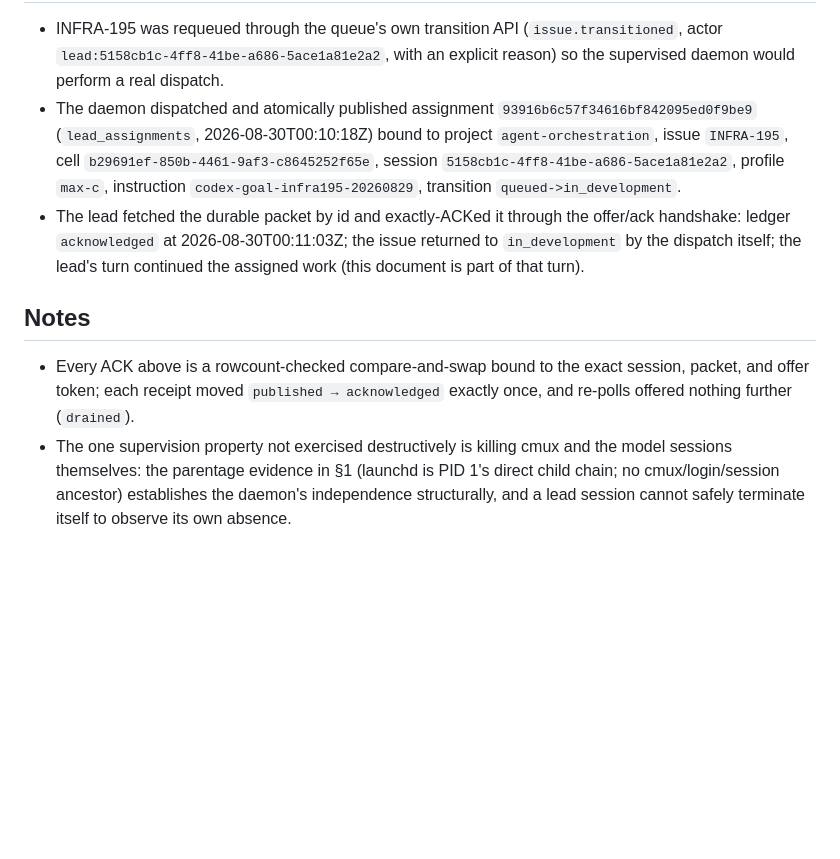
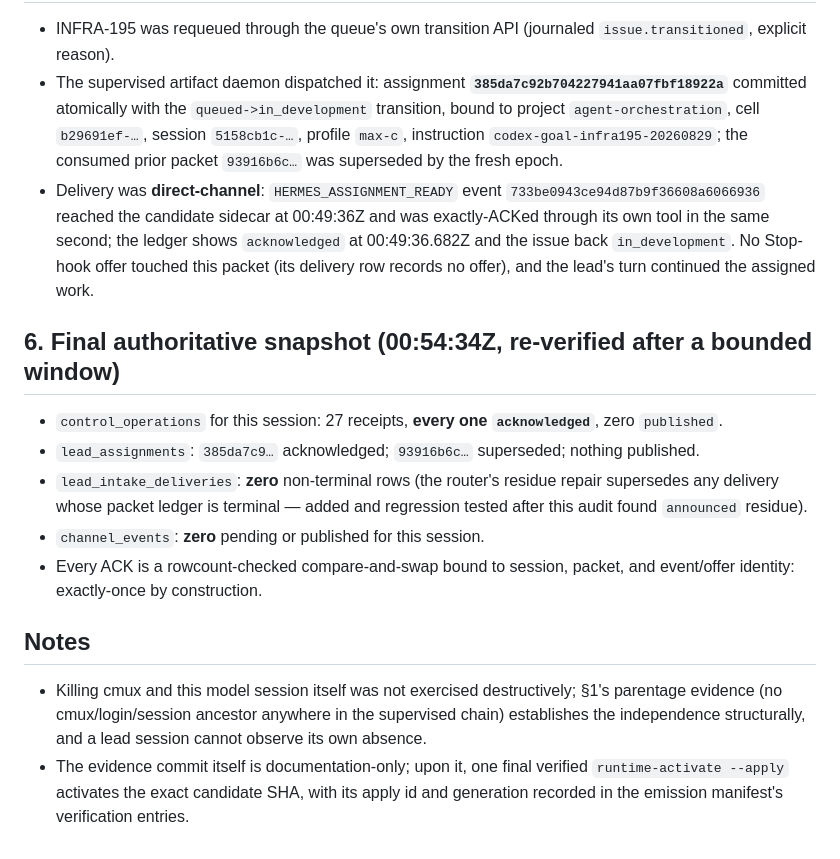
Before and after one commit to j-paterson/harness, a Markdown page: docs/infra-195-live-acceptance.md, the part around one of its changes. Rendered like a GitHub page; blank space fills up the shorter version.

```diff
--- a/docs/infra-195-live-acceptance.md
+++ b/docs/infra-195-live-acceptance.md
@@ -85,30 +87,42 @@ relaunch, no terminal paste).
 
 - INFRA-195 was requeued through the queue's own transition API
-  (`issue.transitioned`, actor
-  `lead:5158cb1c-4ff8-41be-a686-5ace1a81e2a2`, with an explicit
-  reason) so the supervised daemon would perform a real dispatch.
-- The daemon dispatched and atomically published assignment
-  `93916b6c57f34616bf842095ed0f9be9` (`lead_assignments`,
-  2026-08-30T00:10:18Z) bound to project `agent-orchestration`, issue
-  `INFRA-195`, cell `b29691ef-850b-4461-9af3-c8645252f65e`, session
-  `5158cb1c-4ff8-41be-a686-5ace1a81e2a2`, profile `max-c`, instruction
-  `codex-goal-infra195-20260829`, transition
-  `queued->in_development`.
-- The lead fetched the durable packet by id and exactly-ACKed it
-  through the offer/ack handshake: ledger `acknowledged` at
-  2026-08-30T00:11:03Z; the issue returned to `in_development` by the
-  dispatch itself; the lead's turn continued the assigned work
-  (this document is part of that turn).
+  (journaled `issue.transitioned`, explicit reason).
+- The supervised artifact daemon dispatched it: assignment
+  **`385da7c92b704227941aa07fbf18922a`** committed atomically with the
+  `queued->in_development` transition, bound to project
+  `agent-orchestration`, cell `b29691ef-…`, session `5158cb1c-…`,
+  profile `max-c`, instruction `codex-goal-infra195-20260829`; the
+  consumed prior packet `93916b6c…` was superseded by the fresh epoch.
+- Delivery was **direct-channel**: `HERMES_ASSIGNMENT_READY` event
+  `733be0943ce94d87b9f36608a6066936` reached the candidate sidecar at
+  00:49:36Z and was exactly-ACKed through its own tool in the same
+  second; the ledger shows `acknowledged` at 00:49:36.682Z and the
+  issue back `in_development`. No Stop-hook offer touched this packet
+  (its delivery row records no offer), and the lead's turn continued
+  the assigned work.
+
+## 6. Final authoritative snapshot (00:54:34Z, re-verified after a bounded window)
+
+- `control_operations` for this session: 27 receipts, **every one
+  `acknowledged`**, zero `published`.
+- `lead_assignments`: `385da7c9…` acknowledged; `93916b6c…`
+  superseded; nothing published.
+- `lead_intake_deliveries`: **zero** non-terminal rows (the router's
+  residue repair supersedes any delivery whose packet ledger is
+  terminal — added and regression tested after this audit found
+  `announced` residue).
+- `channel_events`: **zero** pending or published for this session.
+- Every ACK is a rowcount-checked compare-and-swap bound to session,
+  packet, and event/offer identity: exactly-once by construction.
 
 ## Notes
 
-- Every ACK above is a rowcount-checked compare-and-swap bound to the
-  exact session, packet, and offer token; each receipt moved
-  `published → acknowledged` exactly once, and re-polls offered
-  nothing further (`drained`).
-- The one supervision property not exercised destructively is killing
-  cmux and the model sessions themselves: the parentage evidence in
-  §1 (launchd is PID 1's direct child chain; no cmux/login/session
-  ancestor) establishes the daemon's independence structurally, and a
-  lead session cannot safely terminate itself to observe its own
+- Killing cmux and this model session itself was not exercised
+  destructively; §1's parentage evidence (no cmux/login/session
+  ancestor anywhere in the supervised chain) establishes the
+  independence structurally, and a lead session cannot observe its own
   absence.
+- The evidence commit itself is documentation-only; upon it, one final
+  verified `runtime-activate --apply` activates the exact candidate
+  SHA, with its apply id and generation recorded in the emission
+  manifest's verification entries.
```
Also changed, not shown: other parts of docs/infra-195-live-acceptance.md (+73 -71 lines).
